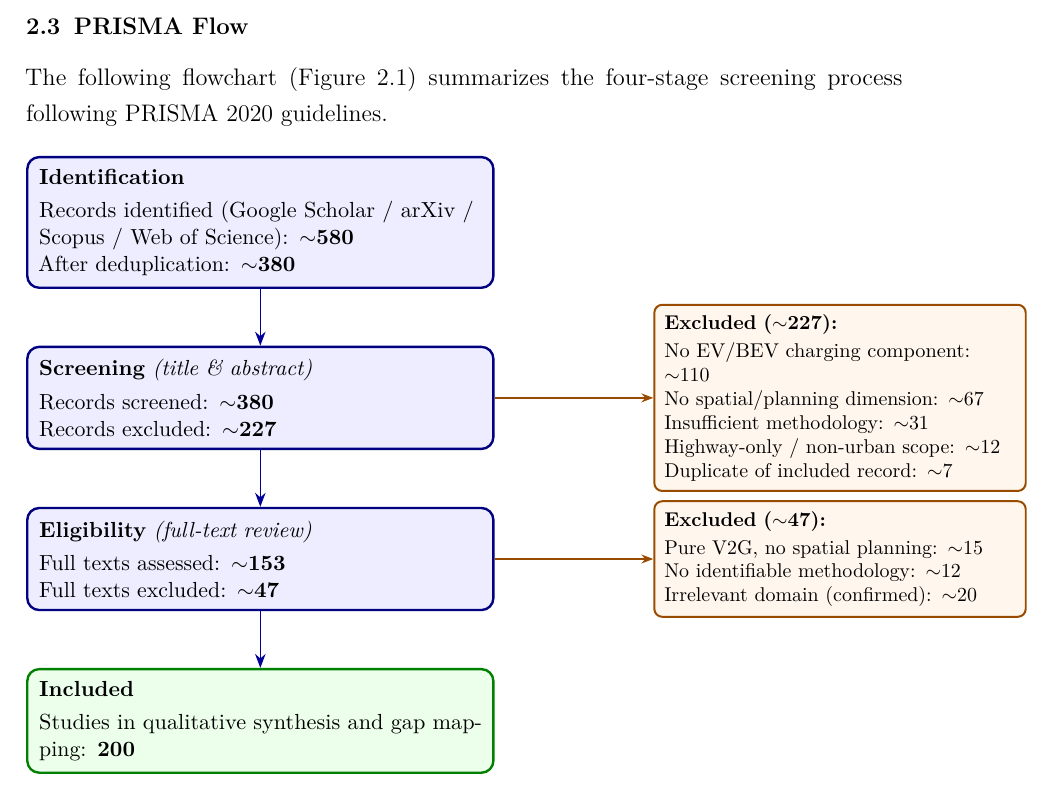
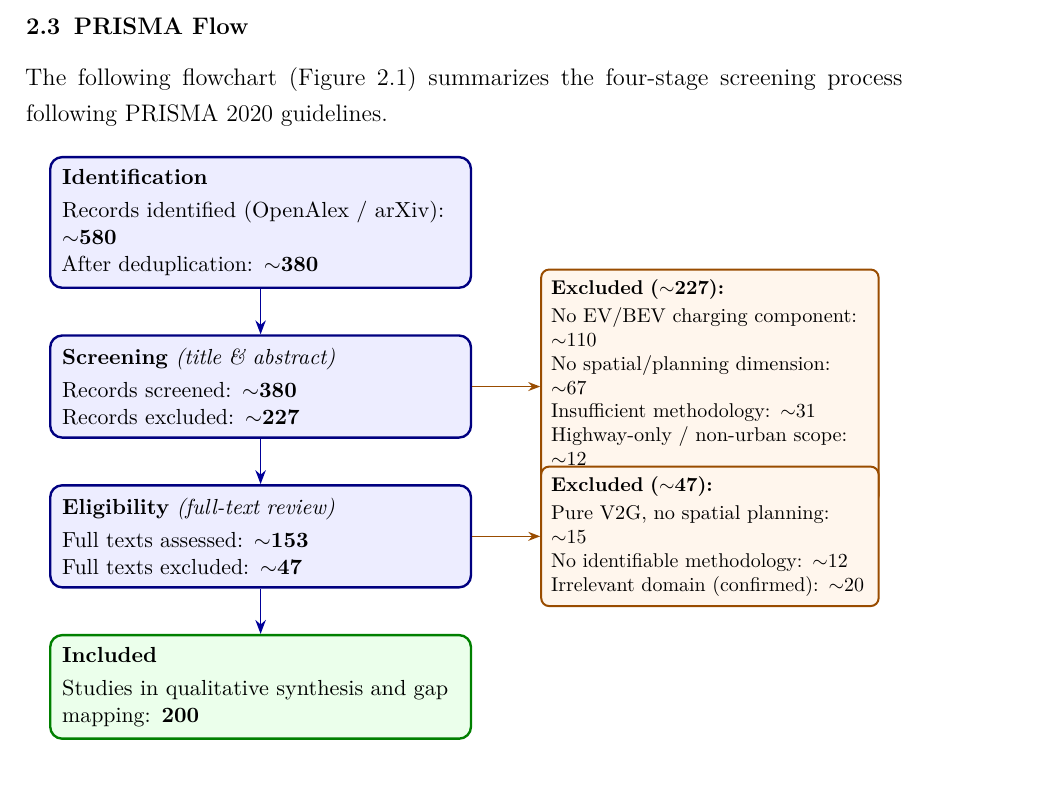
Before and after one commit to ehsansobhani/reserach_engin, a LaTeX paper (research_project/outputs/proposal_drafts/proposal.tex): part of page 9 of 102, cut so that both start at the same text. Compiled offline with pdfLaTeX.

```diff
--- a/research_project/outputs/proposal_drafts/proposal.tex
+++ b/research_project/outputs/proposal_drafts/proposal.tex
@@ -248,32 +248,32 @@
 \begin{figure}[H]
 \centering
 \begin{tikzpicture}[
-  node distance = 10mm and 28mm,
+  node distance = 8mm and 12mm,
   mainbox/.style = {
     rectangle, rounded corners=6pt,
     draw=blue!50!black, fill=blue!7, line width=1.2pt,
-    text width=78mm, minimum height=18mm,
+    text width=70mm, minimum height=18mm,
     align=left, font=\small, inner sep=6pt
   },
   inclbox/.style = {
     rectangle, rounded corners=6pt,
     draw=green!50!black, fill=green!8, line width=1.2pt,
-    text width=78mm, minimum height=14mm,
+    text width=70mm, minimum height=14mm,
     align=left, font=\small, inner sep=6pt
   },
   exclbox/.style = {
     rectangle, rounded corners=4pt,
     draw=orange!60!black, fill=orange!7, line width=1pt,
-    text width=62mm, minimum height=14mm,
+    text width=56mm, minimum height=14mm,
     align=left, font=\footnotesize, inner sep=5pt
   },
   arrow/.style  = {-{Stealth[length=7pt]}, thick, blue!60!black},
   sarrow/.style = {-{Stealth[length=6pt]}, thick, orange!60!black},
 ]
-%% ---- Main column ----   OpenAlex
+%% ---- Main column ----
 \node[mainbox] (id) {%
   \textbf{Identification}\\[3pt]
-  Records identified (Google Scholar / arXiv / Scopus / Web of Science): \textbf{$\sim$580}\\
+  Records identified (OpenAlex / arXiv): \textbf{$\sim$580}\\
   After deduplication: \textbf{$\sim$380}%
 };
 
```
Also changed, not shown: proposal.pdf (deleted), research_project/outputs/proposal_drafts/proposal.pdf, 1 other file.
